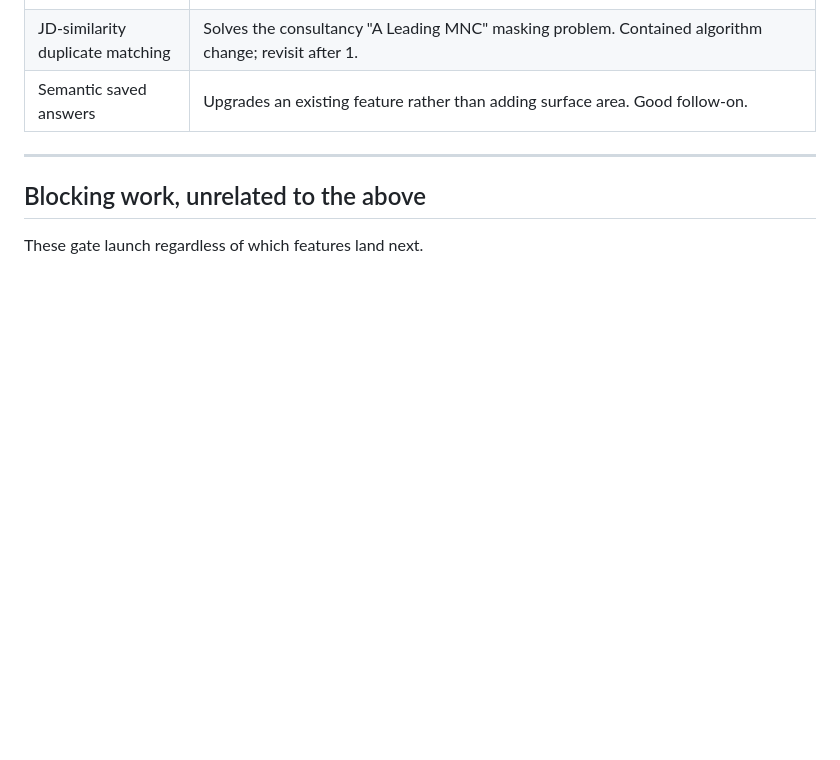
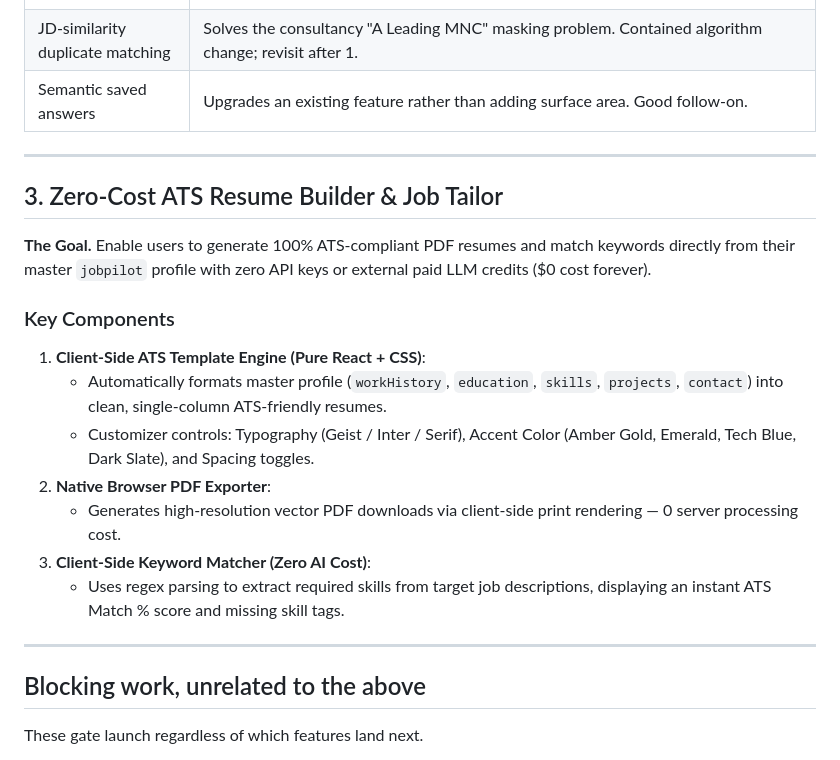
Before and after one commit to Bandan660/jobpilot, a Markdown page: ROADMAP.md, the part around the change. GitHub-like rendering; blank space fills up the shorter version.

Commit message:
Document Zero-Cost ATS Resume Builder & Job Tailor architecture in ROADMAP.md

```diff
--- a/ROADMAP.md
+++ b/ROADMAP.md
@@ -109,6 +109,21 @@ Recorded so the reasoning is not relitigated later.
 
 ---
 
+## 3. Zero-Cost ATS Resume Builder & Job Tailor
+
+**The Goal.** Enable users to generate 100% ATS-compliant PDF resumes and match keywords directly from their master `jobpilot` profile with zero API keys or external paid LLM credits ($0 cost forever).
+
+### Key Components
+1. **Client-Side ATS Template Engine (Pure React + CSS)**:
+   - Automatically formats master profile (`workHistory`, `education`, `skills`, `projects`, `contact`) into clean, single-column ATS-friendly resumes.
+   - Customizer controls: Typography (Geist / Inter / Serif), Accent Color (Amber Gold, Emerald, Tech Blue, Dark Slate), and Spacing toggles.
+2. **Native Browser PDF Exporter**:
+   - Generates high-resolution vector PDF downloads via client-side print rendering — 0 server processing cost.
+3. **Client-Side Keyword Matcher (Zero AI Cost)**:
+   - Uses regex parsing to extract required skills from target job descriptions, displaying an instant ATS Match % score and missing skill tags.
+
+---
+
 ## Blocking work, unrelated to the above
 
 These gate launch regardless of which features land next.
```
